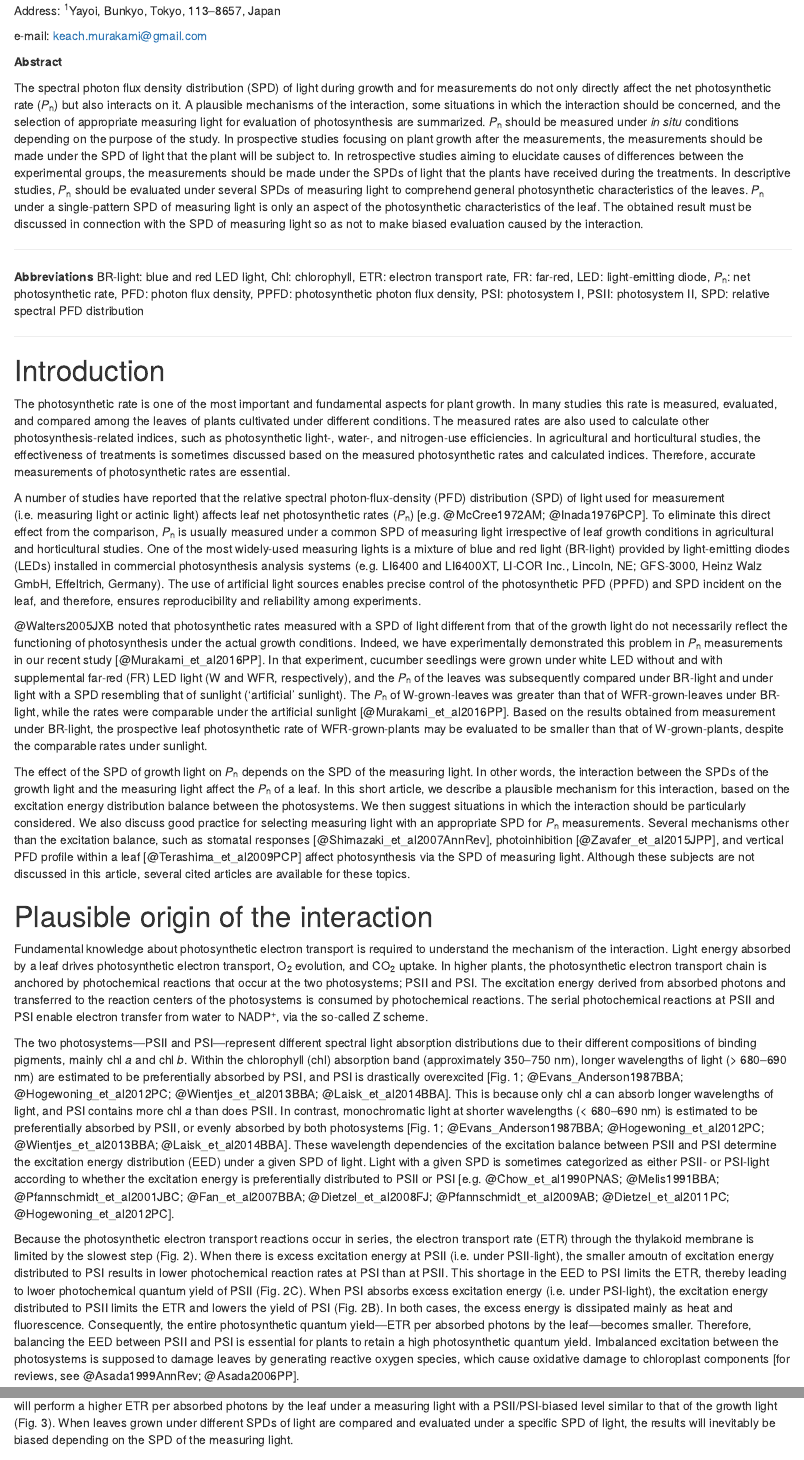
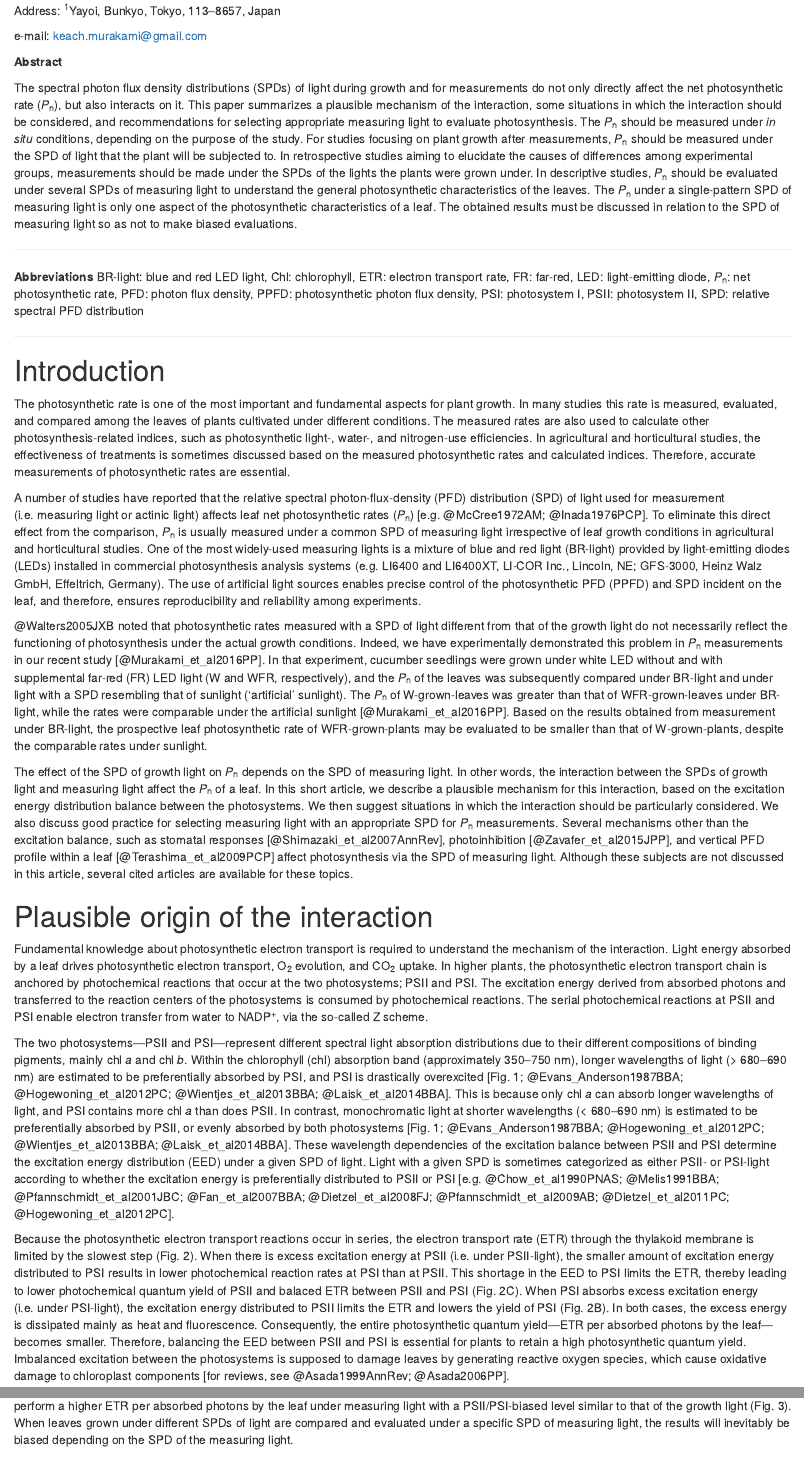
Before and after one commit to KeachMurakami/2017ECB, an R Markdown document (Header.Rmd): the page in a window 1100 px wide, from 240 px down, and a second part further down, joined at a grey line. Rendered offline with R 4.5, knitr and Pandoc, with nearby package versions; both versions are drawn in the output format of the newer one; drawn as R Markdown's standard HTML page in place of the format the file asks for; some code elsewhere in the file could not run offline; a font, style sheet, LaTeX package, included part or bibliography that could not be used is replaced or left out; common packages that the code uses without loading them are loaded.

Commit message:
図・アブストを修正など 3102 words。 ラストの確認をしてRM・KFにパスかな。

```diff
--- a/Header.Rmd
+++ b/Header.Rmd
@@ -59,14 +59,14 @@ e-mail: keach.murakami@gmail.com
 
 **Abstract**
 
-  The spectral photon flux density distribution (SPD) of light during growth and for measurements do not only directly affect the net photosynthetic rate (*P*~n~) but also interacts on it.
-  A plausible mechanisms of the interaction, some situations in which the interaction should be concerned, and the selection of appropriate measuring light for evaluation of photosynthesis are summarized.
-  *P*~n~ should be measured under *in situ* conditions depending on the purpose of the study.
-  In prospective studies focusing on plant growth after the measurements, the measurements should be made under the SPD of light that the plant will be subject to.
-  In retrospective studies aiming to elucidate causes of differences between the experimental groups, the measurements should be made under the SPDs of light that the plants have received during the treatments.
-  In descriptive studies, *P*~n~ should be evaluated under several SPDs of measuring light to comprehend general photosynthetic characteristics of the leaves.
-  *P*~n~ under a single-pattern SPD of measuring light is only an aspect of the photosynthetic characteristics of the leaf.
-  The obtained result must be discussed in connection with the SPD of measuring light so as not to make biased evaluation caused by the interaction.
+  The spectral photon flux density distributions (SPDs) of light during growth and for measurements do not only directly affect the net photosynthetic rate (*P*~n~), but also interacts on it.
+  This paper summarizes a plausible mechanism of the interaction, some situations in which the interaction should be considered, and recommendations for selecting appropriate measuring light to evaluate photosynthesis.
+  The *P*~n~ should be measured under *in situ* conditions, depending on the purpose of the study.
+  For studies focusing on plant growth after measurements, *P*~n~ should be measured under the SPD of light that the plant will be subjected to.
+  In retrospective studies aiming to elucidate the causes of differences among experimental groups, measurements should be made under the SPDs of the lights the plants were grown under.
+  In descriptive studies, *P*~n~ should be evaluated under several SPDs of measuring light to understand the general photosynthetic characteristics of the leaves.
+  The *P*~n~ under a single-pattern SPD of measuring light is only one aspect of the photosynthetic characteristics of a leaf.
+  The obtained results must be discussed in relation to the SPD of measuring light so as not to make biased evaluations.
 
 ------
 
--- a/Main.Rmd
+++ b/Main.Rmd
@@ -17,8 +17,8 @@
   The *P*~n~ of W-grown-leaves was greater than that of WFR-grown-leaves under BR-light, while the rates were comparable under the artificial sunlight [@Murakami_et_al2016PP].
   Based on the results obtained from measurement under BR-light, the prospective leaf photosynthetic rate of WFR-grown-plants may be evaluated to be smaller than that of W-grown-plants, despite the comparable rates under sunlight.
 
-  The effect of the SPD of growth light on *P*~n~ depends on the SPD of the measuring light.
-  In other words, the interaction between the SPDs of the growth light and the measuring light affect the *P*~n~ of a leaf.
+  The effect of the SPD of growth light on *P*~n~ depends on the SPD of measuring light.
+  In other words, the interaction between the SPDs of growth light and measuring light affect the *P*~n~ of a leaf.
   In this short article, we describe a plausible mechanism for this interaction, based on the excitation energy distribution balance between the photosystems.
   We then suggest situations in which the interaction should be particularly considered.
   We also discuss good practice for selecting measuring light with an appropriate SPD for *P*~n~ measurements.
@@ -43,8 +43,8 @@
   Light with a given SPD is sometimes categorized as either PSII- or PSI-light according to whether the excitation energy is preferentially distributed to PSII or PSI [e.g. @Chow_et_al1990PNAS; @Melis1991BBA; @Pfannschmidt_et_al2001JBC; @Fan_et_al2007BBA; @Dietzel_et_al2008FJ; @Pfannschmidt_et_al2009AB; @Dietzel_et_al2011PC; @Hogewoning_et_al2012PC].
 
   Because the photosynthetic electron transport reactions occur in series, the electron transport rate (ETR) through the thylakoid membrane is limited by the slowest step (Fig. 2).
-  When there is excess excitation energy at PSII (i.e. under PSII-light), the smaller amoutn of excitation energy distributed to PSI results in lower photochemical reaction rates at PSI than at PSII.
-  This shortage in the EED to PSI limits the ETR, thereby leading to lwoer photochemical quantum yield of PSII (Fig. 2C).
+  When there is excess excitation energy at PSII (i.e. under PSII-light), the smaller amount of excitation energy distributed to PSI results in lower photochemical reaction rates at PSI than at PSII.
+  This shortage in the EED to PSI limits the ETR, thereby leading to lower photochemical quantum yield of PSII and balaced ETR between PSII and PSI (Fig. 2C).
   When PSI absorbs excess excitation energy (i.e. under PSI-light), the excitation energy distributed to PSII limits the ETR and lowers the yield of PSI (Fig. 2B).
   In both cases, the excess energy is dissipated mainly as heat and fluorescence.
   Consequently, the entire photosynthetic quantum yield---ETR per absorbed photons by the leaf---becomes smaller.
@@ -71,9 +70,9 @@
   When measured under PSII-light, the yield was higher in the PSII-light-grown leaves; when measured under PSI-light, the yield was higher in the PSI-light-grown leaves.
   Similar trends in the photosynthetic quantum yield of O~2~ evolution [in *Arabidopsis thaliana*; @Walters_Horton1995aPlanta], in the photosynthetic quantum yield of CO~2~ uptake [in *Cucumis sativus*; @Hogewoning_et_al2012PC], and in *P*~n~ [in *C. sativus*, see also Introduction; @Murakami_et_al2016PP] were observed.
 
-  These reports suggested that the EED properties of a leaf might be tuned to the PSII/PSI-biased level of the growth light.
-  It is expected that a leaf will perform a higher ETR per absorbed photons by the leaf under a measuring light with a PSII/PSI-biased level similar to that of the growth light (Fig. 3).
-  When leaves grown under different SPDs of light are compared and evaluated under a specific SPD of light, the results will inevitably be biased depending on the SPD of the measuring light.
+  These reports suggested that the EED properties of a leaf might be tuned to the PSII/PSI-biased level of growth light.
+  It is expected that a leaf will perform a higher ETR per absorbed photons by the leaf under measuring light with a PSII/PSI-biased level similar to that of the growth light (Fig. 3).
+  When leaves grown under different SPDs of light are compared and evaluated under a specific SPD of measuring light, the results will inevitably be biased depending on the SPD of the measuring light.
 
 
 
@@ -108,7 +107,7 @@
   In prospective studies focusing on plant growth after measurements, the measurements should be made under the SPD of light that the plant will be subjected to.
   For instance, when evaluating plants grown under artificial lighting that will be transplanted [e.g. @Kozai2007POP], the measurements should be made under sunlight because the plants will be transferred to a greenhouse and cultivated under sunlight.
   However, the measurements under sunlight may be less reliable because of fluctations in the incident PPFD.
-  In such cases, SPD-controllable light sources might be helpful [e.g. @Yano_Fujiwara2012PM; @Fujiwara_et_al2013Proc] to make *in situ* evaluations under PPFD-stable conditions and to ensure the reproducibility and reliability of the results.
+  In such cases, SPD-controllable light sources might be helpful [e.g. @Yano_Fujiwara2012PM; @Fujiwara_et_al2013Proc] to make *in situ* evaluations under PPFD-stable conditions and to ensure reproducibility and reliability of the results.
   In retrospective studies that aim to explain differences among experimental groups, the measurements should be made under the SPDs of light that the plants received during the treatments.
   For instance, when differences in dry weight between plants grown under white LEDs and those grown under fluorescent lamps are analyzed and *P*~n~ is used as an explanatory variable, the measurements should be made using the white LEDs for the plants grown under white LEDs and using the fluorescent lamps for those grown under fluorescent lamps.
   In both prospective and retrospective studies, these simple *in situ* measurements will eliminate the problems caused by the interaction between the growth and the measuring light.
```
Also changed, not shown: caption.R (+1 -1 lines), Figs/FigETR.png, Figs/FigETR2.svg, Figs/FigETR2.svg.2016_08_12_17_17_07.0.svg (added), Header.pdf, Header.Rmd (18 more changed lines), Main.Rmd (3 more changed lines), 1 other file.
